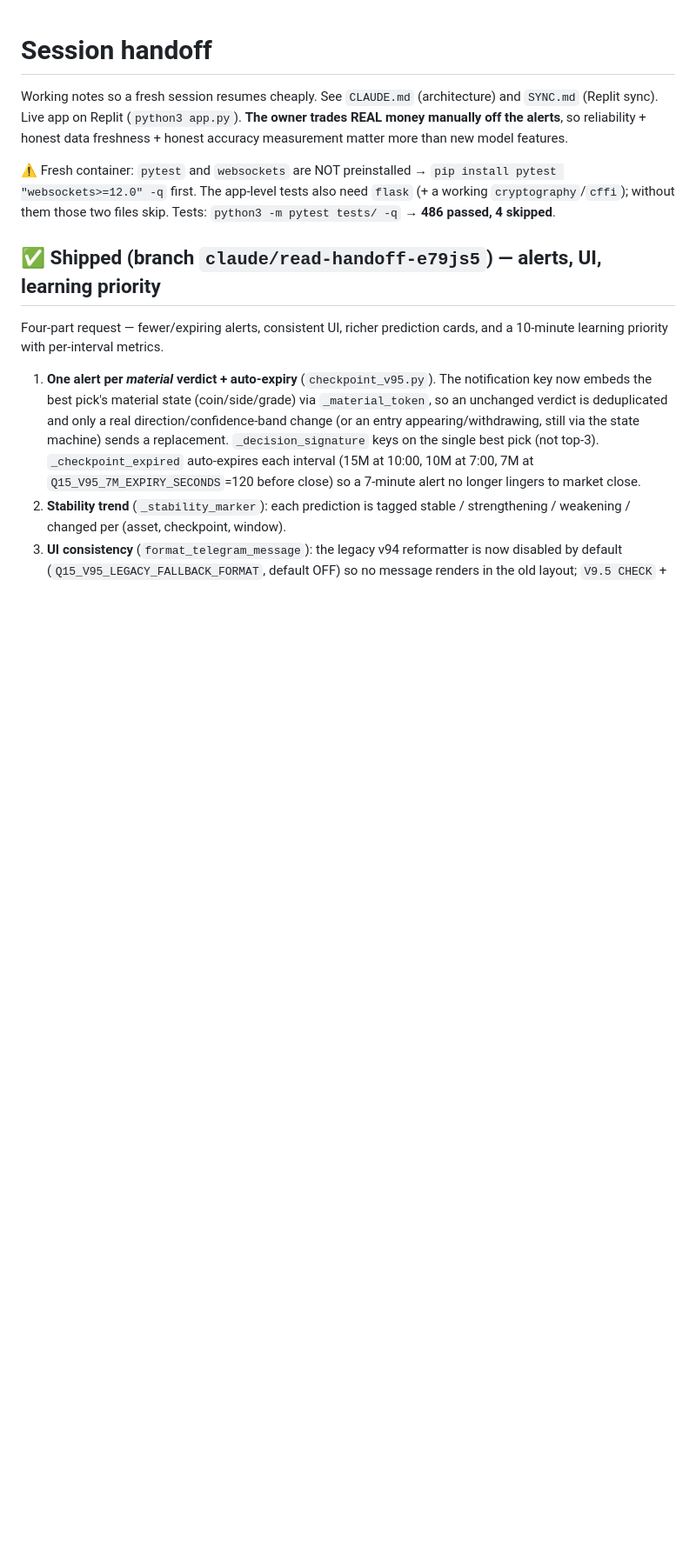
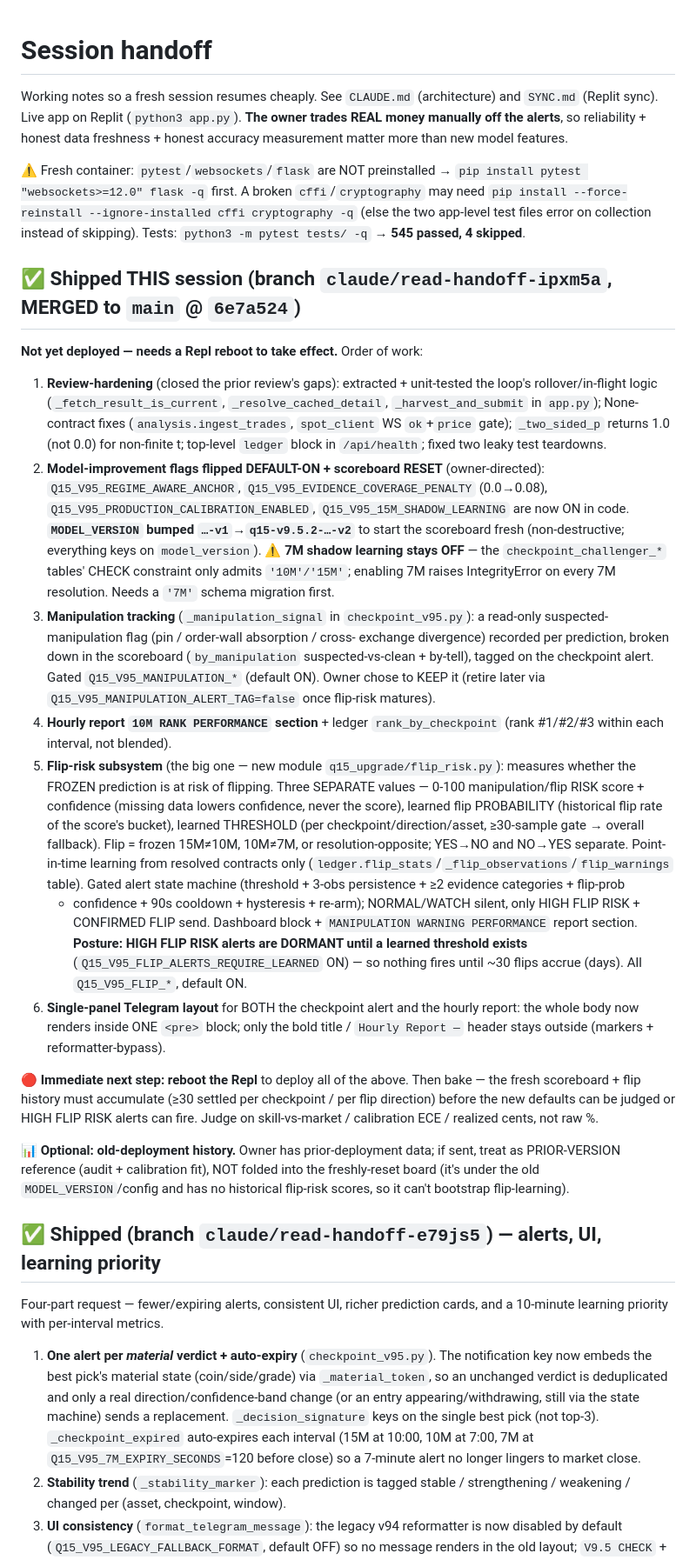
Before and after one commit to turneraontez-alt/tez, a Markdown page: HANDOFF.md, the part around the change. Shown at 87% size. Drawn GitHub-style; blank space fills up the shorter version.

Commit message:
HANDOFF: bring current with this session
Add a "Shipped THIS session" section (review-hardening, model-flags default-ON +
MODEL_VERSION reset, manipulation tracking, 10M RANK PERFORMANCE, the flip-risk
subsystem, single-panel Telegram layout), refresh the setup notes + test count
(545 passed, 4 skipped), and flag the pending Repl reboot + the old-history /
7M-schema caveats.

Co-Authored-By: Claude Opus 4.8 (1M context) <noreply@anthropic.com>
Claude-Session: https://claude.ai/code/session_01H5ps5ic2d1aD1Zf9ZadyYY

```diff
--- a/HANDOFF.md
+++ b/HANDOFF.md
@@ -5,10 +5,64 @@ and `SYNC.md` (Replit sync). Live app on Replit (`python3 app.py`). **The owner
 trades REAL money manually off the alerts**, so reliability + honest data
 freshness + honest accuracy measurement matter more than new model features.
 
-⚠️ Fresh container: `pytest` and `websockets` are NOT preinstalled →
-`pip install pytest "websockets>=12.0" -q` first. The app-level tests also need
-`flask` (+ a working `cryptography`/`cffi`); without them those two files skip.
-Tests: `python3 -m pytest tests/ -q` → **486 passed, 4 skipped**.
+⚠️ Fresh container: `pytest`/`websockets`/`flask` are NOT preinstalled →
+`pip install pytest "websockets>=12.0" flask -q` first. A broken `cffi`/`cryptography`
+may need `pip install --force-reinstall --ignore-installed cffi cryptography -q`
+(else the two app-level test files error on collection instead of skipping).
+Tests: `python3 -m pytest tests/ -q` → **545 passed, 4 skipped**.
+
+## ✅ Shipped THIS session (branch `claude/read-handoff-ipxm5a`, MERGED to `main` @ `6e7a524`)
+**Not yet deployed — needs a Repl reboot to take effect.** Order of work:
+
+1. **Review-hardening** (closed the prior review's gaps): extracted + unit-tested
+   the loop's rollover/in-flight logic (`_fetch_result_is_current`,
+   `_resolve_cached_detail`, `_harvest_and_submit` in `app.py`); None-contract
+   fixes (`analysis.ingest_trades`, `spot_client` WS `ok`+`price` gate);
+   `_two_sided_p` returns 1.0 (not 0.0) for non-finite t; top-level `ledger`
+   block in `/api/health`; fixed two leaky test teardowns.
+2. **Model-improvement flags flipped DEFAULT-ON + scoreboard RESET** (owner-directed):
+   `Q15_V95_REGIME_AWARE_ANCHOR`, `Q15_V95_EVIDENCE_COVERAGE_PENALTY` (0.0→0.08),
+   `Q15_V95_PRODUCTION_CALIBRATION_ENABLED`, `Q15_V95_15M_SHADOW_LEARNING` are now
+   ON in code. **`MODEL_VERSION` bumped `…-v1`→`q15-v9.5.2-…-v2`** to start the
+   scoreboard fresh (non-destructive; everything keys on `model_version`).
+   ⚠️ **7M shadow learning stays OFF** — the `checkpoint_challenger_*` tables'
+   CHECK constraint only admits `'10M'/'15M'`; enabling 7M raises IntegrityError
+   on every 7M resolution. Needs a `'7M'` schema migration first.
+3. **Manipulation tracking** (`_manipulation_signal` in `checkpoint_v95.py`): a
+   read-only suspected-manipulation flag (pin / order-wall absorption / cross-
+   exchange divergence) recorded per prediction, broken down in the scoreboard
+   (`by_manipulation` suspected-vs-clean + by-tell), tagged on the checkpoint
+   alert. Gated `Q15_V95_MANIPULATION_*` (default ON). Owner chose to KEEP it
+   (retire later via `Q15_V95_MANIPULATION_ALERT_TAG=false` once flip-risk matures).
+4. **Hourly report `10M RANK PERFORMANCE` section** + ledger `rank_by_checkpoint`
+   (rank #1/#2/#3 within each interval, not blended).
+5. **Flip-risk subsystem** (the big one — new module `q15_upgrade/flip_risk.py`):
+   measures whether the FROZEN prediction is at risk of flipping. Three SEPARATE
+   values — 0-100 manipulation/flip RISK score + confidence (missing data lowers
+   confidence, never the score), learned flip PROBABILITY (historical flip rate of
+   the score's bucket), learned THRESHOLD (per checkpoint/direction/asset, ≥30-sample
+   gate → overall fallback). Flip = frozen 15M≠10M, 10M≠7M, or resolution-opposite;
+   YES→NO and NO→YES separate. Point-in-time learning from resolved contracts only
+   (`ledger.flip_stats`/`_flip_observations`/`flip_warnings` table). Gated alert
+   state machine (threshold + 3-obs persistence + ≥2 evidence categories + flip-prob
+   + confidence + 90s cooldown + hysteresis + re-arm); NORMAL/WATCH silent, only
+   HIGH FLIP RISK + CONFIRMED FLIP send. Dashboard block + `MANIPULATION WARNING
+   PERFORMANCE` report section. **Posture: HIGH FLIP RISK alerts are DORMANT until
+   a learned threshold exists** (`Q15_V95_FLIP_ALERTS_REQUIRE_LEARNED` ON) — so
+   nothing fires until ~30 flips accrue (days). All `Q15_V95_FLIP_*`, default ON.
+6. **Single-panel Telegram layout** for BOTH the checkpoint alert and the hourly
+   report: the whole body now renders inside ONE `<pre>` block; only the bold
+   title / `Hourly Report —` header stays outside (markers + reformatter-bypass).
+
+🔴 **Immediate next step: reboot the Repl** to deploy all of the above. Then bake —
+the fresh scoreboard + flip history must accumulate (≥30 settled per checkpoint /
+per flip direction) before the new defaults can be judged or HIGH FLIP RISK alerts
+can fire. Judge on skill-vs-market / calibration ECE / realized cents, not raw %.
+
+📊 **Optional: old-deployment history.** Owner has prior-deployment data; if sent,
+treat as PRIOR-VERSION reference (audit + calibration fit), NOT folded into the
+freshly-reset board (it's under the old `MODEL_VERSION`/config and has no
+historical flip-risk scores, so it can't bootstrap flip-learning).
 
 ## ✅ Shipped (branch `claude/read-handoff-e79js5`) — alerts, UI, learning priority
 Four-part request — fewer/expiring alerts, consistent UI, richer prediction
```
